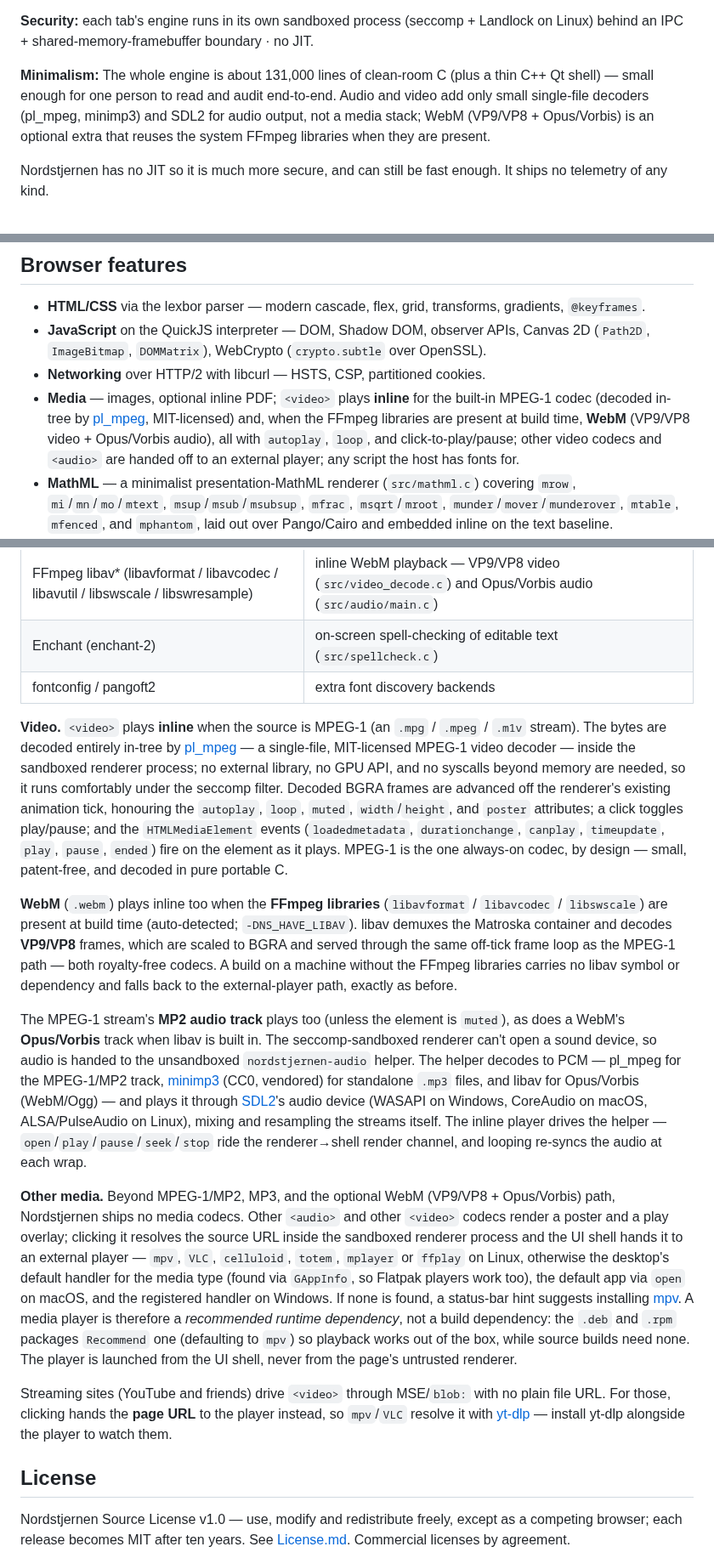
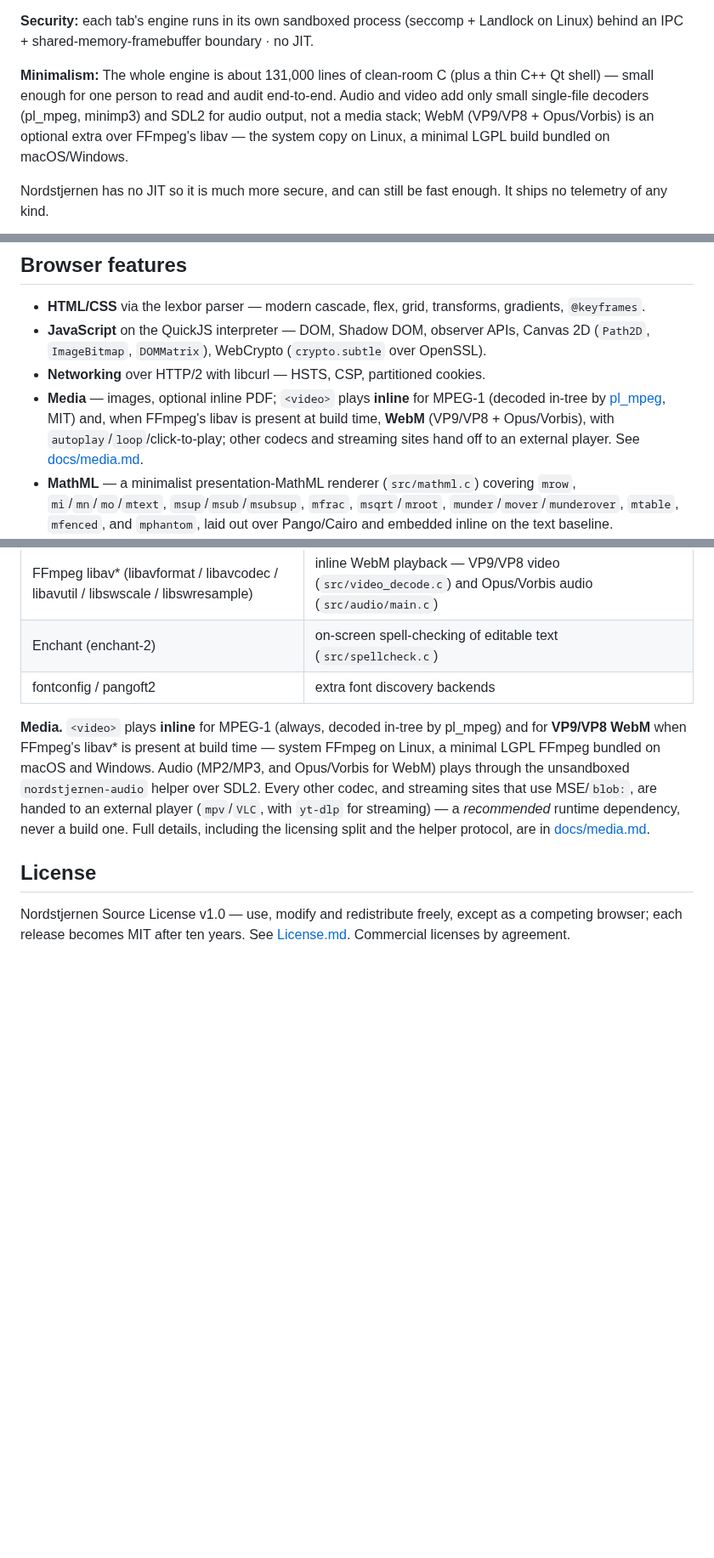
Before and after one commit to FoxNick/nordstjernen, a Markdown page: README.md, 3 parts joined by grey strips. Shown at 85% size. GitHub-like rendering; blank space fills up the shorter version.

```diff
--- a/README.md
+++ b/README.md
@@ -11,7 +11,7 @@ Runs on the platforms [Windows](https://apps.microsoft.com/detail/9nw8t7w5z4pl)
 
 **Security:** each tab's engine runs in its own sandboxed process (seccomp + Landlock on Linux) behind an IPC + shared-memory-framebuffer boundary · no JIT.
 
-**Minimalism:** The whole engine is about 131,000 lines of clean-room C (plus a thin C++ Qt shell) — small enough for one person to read and audit end-to-end. Audio and video add only small single-file decoders (pl_mpeg, minimp3) and SDL2 for audio output, not a media stack; WebM (VP9/VP8 + Opus/Vorbis) is an optional extra that reuses the system FFmpeg libraries when they are present.
+**Minimalism:** The whole engine is about 131,000 lines of clean-room C (plus a thin C++ Qt shell) — small enough for one person to read and audit end-to-end. Audio and video add only small single-file decoders (pl_mpeg, minimp3) and SDL2 for audio output, not a media stack; WebM (VP9/VP8 + Opus/Vorbis) is an optional extra over FFmpeg's libav — the system copy on Linux, a minimal LGPL build bundled on macOS/Windows.
 
 Nordstjernen has no JIT so it is much more secure, and can still be fast enough. It ships no telemetry of any kind.
 
@@ -56,13 +56,12 @@ The full section-by-section walk-through lives in
   (`crypto.subtle` over OpenSSL).
 - **Networking** over HTTP/2 with libcurl — HSTS, CSP, partitioned
   cookies.
-- **Media** — images, optional inline PDF; `<video>` plays **inline**
-  for the built-in MPEG-1 codec (decoded in-tree by
-  [pl_mpeg](https://github.com/phoboslab/pl_mpeg), MIT-licensed) and, when
-  the FFmpeg libraries are present at build time, **WebM** (VP9/VP8 video +
-  Opus/Vorbis audio), all with `autoplay`, `loop`, and click-to-play/pause;
-  other video codecs and `<audio>` are handed off to an external player; any
-  script the host has fonts for.
+- **Media** — images, optional inline PDF; `<video>` plays **inline** for
+  MPEG-1 (decoded in-tree by [pl_mpeg](https://github.com/phoboslab/pl_mpeg),
+  MIT) and, when FFmpeg's libav is present at build time, **WebM** (VP9/VP8 +
+  Opus/Vorbis), with `autoplay`/`loop`/click-to-play; other codecs and
+  streaming sites hand off to an external player. See
+  [docs/media.md](docs/media.md).
 - **MathML** — a minimalist presentation-MathML renderer (`src/mathml.c`)
   covering `mrow`, `mi`/`mn`/`mo`/`mtext`, `msup`/`msub`/`msubsup`,
   `mfrac`, `msqrt`/`mroot`, `munder`/`mover`/`munderover`, `mtable`,
@@ -222,63 +221,15 @@ moving parts:
 | Enchant (enchant-2) | on-screen spell-checking of editable text (`src/spellcheck.c`) |
 | fontconfig / pangoft2 | extra font discovery backends |
 
-**Video.** `<video>` plays **inline** when the source is MPEG-1 (an
-`.mpg` / `.mpeg` / `.m1v` stream). The bytes are decoded entirely
-in-tree by [pl_mpeg](https://github.com/phoboslab/pl_mpeg) — a
-single-file, MIT-licensed MPEG-1 video decoder — inside the sandboxed
-renderer process; no external library, no GPU API, and no syscalls
-beyond memory are needed, so it runs comfortably under the seccomp
-filter. Decoded BGRA frames are advanced off the renderer's existing
-animation tick, honouring the `autoplay`, `loop`, `muted`,
-`width`/`height`, and `poster` attributes; a click toggles play/pause;
-and the `HTMLMediaElement` events (`loadedmetadata`, `durationchange`,
-`canplay`, `timeupdate`, `play`, `pause`, `ended`) fire on the element
-as it plays. MPEG-1 is the one always-on codec, by design — small,
-patent-free, and decoded in pure portable C.
-
-**WebM** (`.webm`) plays inline too when the **FFmpeg libraries**
-(`libavformat` / `libavcodec` / `libswscale`) are present at build time
-(auto-detected; `-DNS_HAVE_LIBAV`). libav demuxes the Matroska container
-and decodes **VP9/VP8** frames, which are scaled to BGRA and served through
-the same off-tick frame loop as the MPEG-1 path — both royalty-free codecs.
-A build on a machine without the FFmpeg libraries carries no libav symbol or
-dependency and falls back to the external-player path, exactly as before.
-
-The MPEG-1 stream's **MP2 audio track** plays too (unless the element
-is `muted`), as does a WebM's **Opus/Vorbis** track when libav is built
-in. The seccomp-sandboxed renderer can't open a sound device,
-so audio is handed to the unsandboxed `nordstjernen-audio` helper. The
-helper decodes to PCM — pl_mpeg for the MPEG-1/MP2 track,
-[minimp3](https://github.com/lieff/minimp3) (CC0, vendored) for
-standalone `.mp3` files, and libav for Opus/Vorbis (WebM/Ogg) — and plays it
-through
-[SDL2](https://www.libsdl.org/)'s audio device (WASAPI on Windows,
-CoreAudio on macOS, ALSA/PulseAudio on Linux), mixing and resampling
-the streams itself. The inline player drives the helper —
-`open`/`play`/`pause`/`seek`/`stop` ride the renderer→shell render
-channel, and looping re-syncs the audio at each wrap.
-
-**Other media.** Beyond MPEG-1/MP2, MP3, and the optional WebM (VP9/VP8 +
-Opus/Vorbis) path, Nordstjernen ships no media
-codecs. Other `<audio>` and other `<video>` codecs render a poster and a
-play overlay; clicking it resolves the source URL inside the sandboxed
-renderer process and
-the UI shell hands it to an external player — `mpv`, `VLC`,
-`celluloid`, `totem`, `mplayer` or `ffplay` on Linux, otherwise the
-desktop's default handler for the media type (found via `GAppInfo`, so
-Flatpak players work too), the default app via `open` on macOS, and the
-registered handler on Windows. If none is found, a status-bar hint
-suggests installing [mpv](https://mpv.io). A media player is therefore a
-*recommended runtime dependency*, not a build dependency: the `.deb` and
-`.rpm` packages `Recommend` one (defaulting to `mpv`) so playback works
-out of the box, while source builds need none. The player is launched
-from the UI shell, never from the page's untrusted renderer.
-
-Streaming sites (YouTube and friends) drive `<video>` through MSE/`blob:`
-with no plain file URL. For those, clicking hands the **page URL** to the
-player instead, so `mpv`/`VLC` resolve it with
-[yt-dlp](https://github.com/yt-dlp/yt-dlp) — install yt-dlp alongside the
-player to watch them.
+**Media.** `<video>` plays **inline** for MPEG-1 (always, decoded in-tree
+by pl_mpeg) and for **VP9/VP8 WebM** when FFmpeg's libav\* is present at
+build time — system FFmpeg on Linux, a minimal LGPL FFmpeg bundled on macOS
+and Windows. Audio (MP2/MP3, and Opus/Vorbis for WebM) plays through the
+unsandboxed `nordstjernen-audio` helper over SDL2. Every other codec, and
+streaming sites that use MSE/`blob:`, are handed to an external player
+(`mpv`/`VLC`, with `yt-dlp` for streaming) — a *recommended* runtime
+dependency, never a build one. Full details, including the licensing split
+and the helper protocol, are in [docs/media.md](docs/media.md).
 
 ## License
 
```
Also changed, not shown: NORDSTJERNEN.md (+32 -81 lines), docs/media.md (added, +78 -0 lines).
